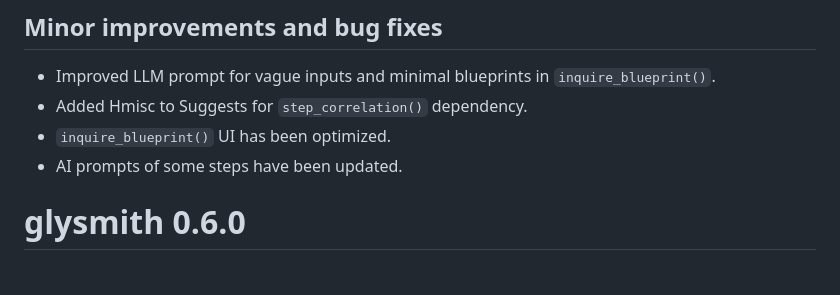
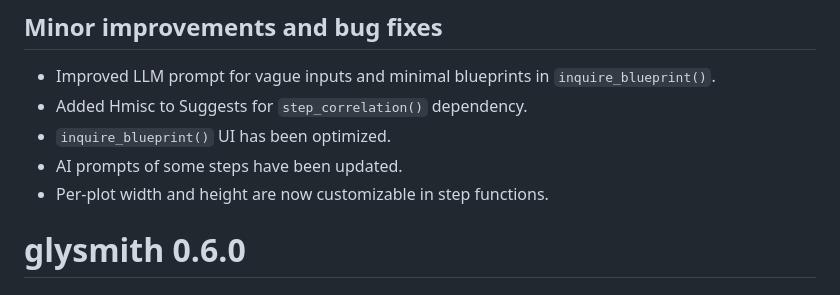
Before and after one commit to glycoverse/glysmith, a Markdown page: NEWS.md, the part around the change. Drawn GitHub-style.

Commit message:
docs: update NEWS

```diff
--- a/NEWS.md
+++ b/NEWS.md
@@ -20,6 +20,7 @@
 * Added Hmisc to Suggests for `step_correlation()` dependency.
 * `inquire_blueprint()` UI has been optimized.
 * AI prompts of some steps have been updated.
+* Per-plot width and height are now customizable in step functions.
 
 # glysmith 0.6.0
 
```
